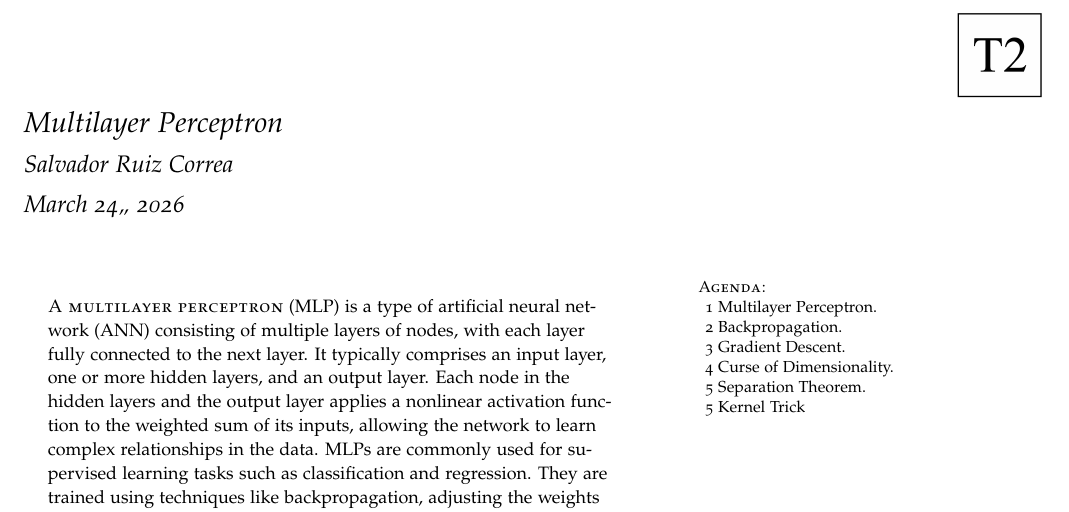
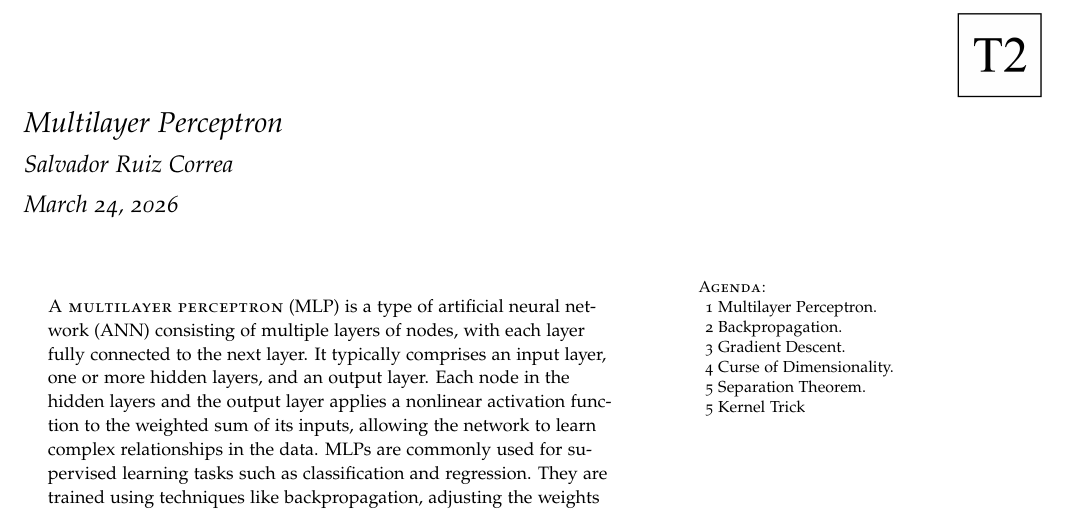
Before and after one commit to Youi-Lab/Machine-Learning-2026-1, a LaTeX document (lecture_notes/lecture_5/lecture_5.tex): part of page 1 of 36, cut so that both start at the same text. Compiled offline with pdfLaTeX.

Commit message:
Add files via upload

```diff
--- a/lecture_notes/lecture_5/lecture_5.tex
+++ b/lecture_notes/lecture_5/lecture_5.tex
@@ -165,7 +165,7 @@ thick,minimum size=1mm,line width=1pt,>=stealth]  % continuous  node
 
 \title{Multilayer Perceptron }
 \author{Salvador Ruiz Correa}
-\date{March 24,, 2026}  % if the \date{} command is left out, the current date will be used
+\date{March 24, 2026}  % if the \date{} command is left out, the current date will be used
 \begin{document}
 
 \maketitle% this prints the handout title, author, and date
```
Also changed, not shown: lecture_notes/lecture_5/lecture_5.pdf.
